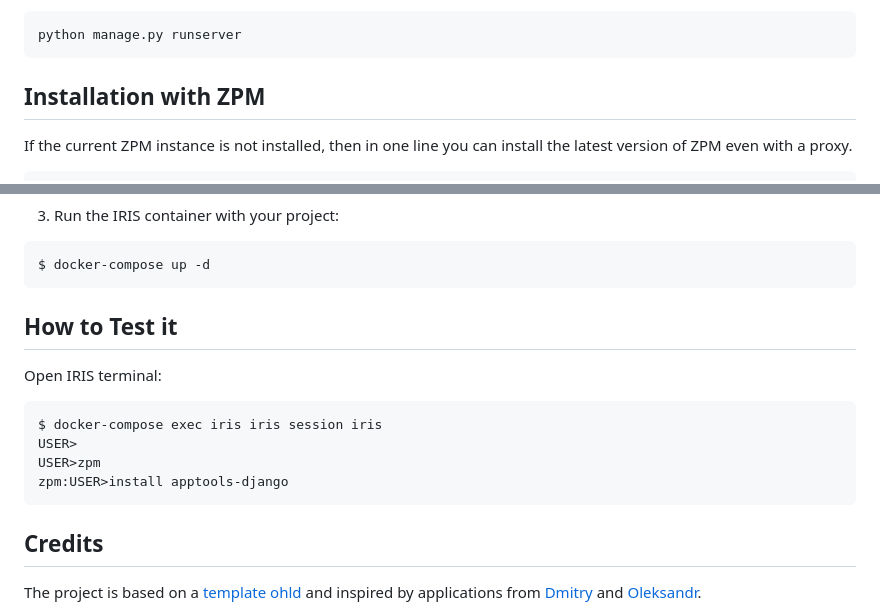
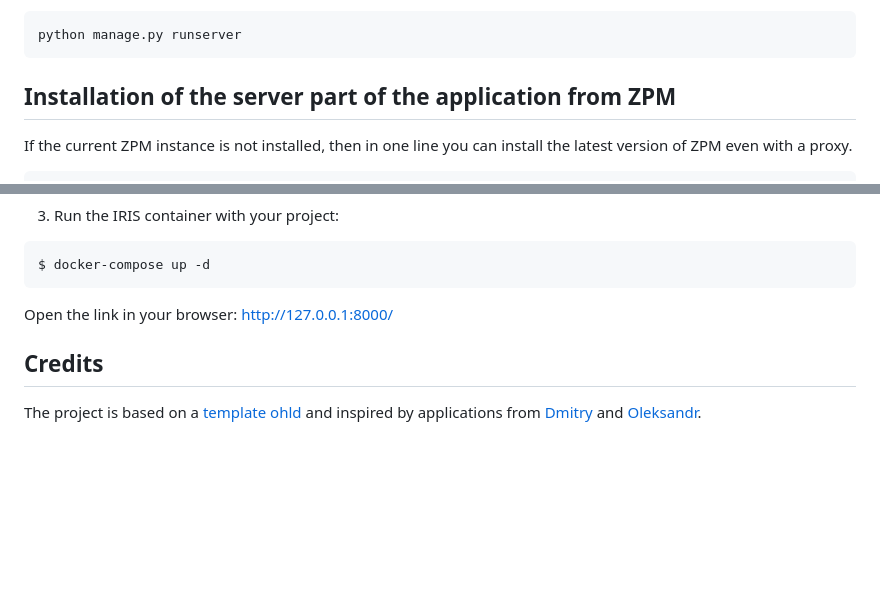
Before and after one commit to SergeyMi37/apptools-django, a Markdown page: README.md, 2 parts joined by grey strips. Drawn GitHub-style; blank space fills up the shorter version.

````diff
--- a/README.md
+++ b/README.md
@@ -70,8 +70,7 @@ If you want to open Django admin panel which will be located on `http://localhos
 python manage.py runserver
 ```
 
-
-## Installation with ZPM
+## Installation of the server part of the application from ZPM
 
 If the current ZPM instance is not installed, then in one line you can install the latest version of ZPM even with a proxy.
 ```
@@ -104,15 +103,8 @@ $ docker-compose build
 $ docker-compose up -d
 ```
 
-## How to Test it
-Open IRIS terminal:
+Open the link in your browser: http://127.0.0.1:8000/
 
-```
-$ docker-compose exec iris iris session iris
-USER>
-USER>zpm
-zpm:USER>install apptools-django
-```
 
 ## Credits
 
````
